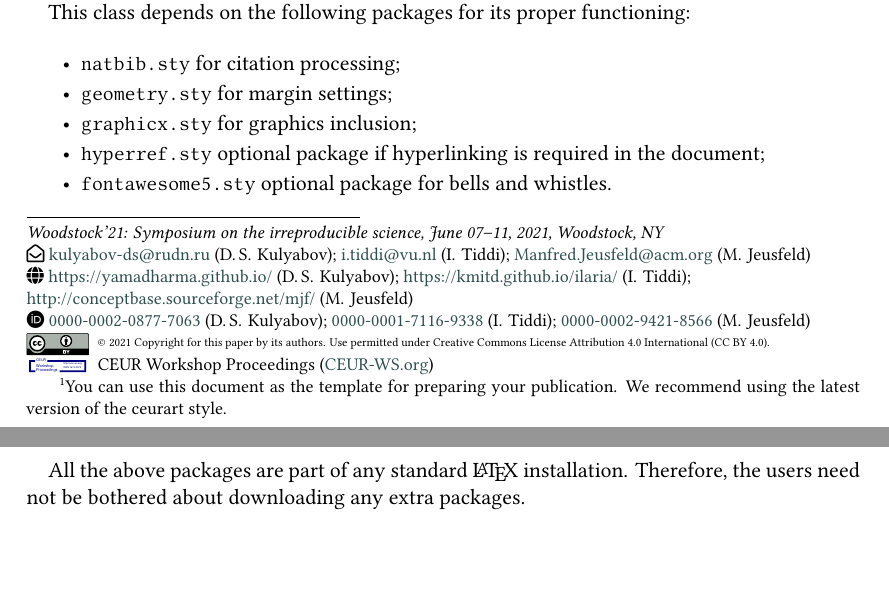
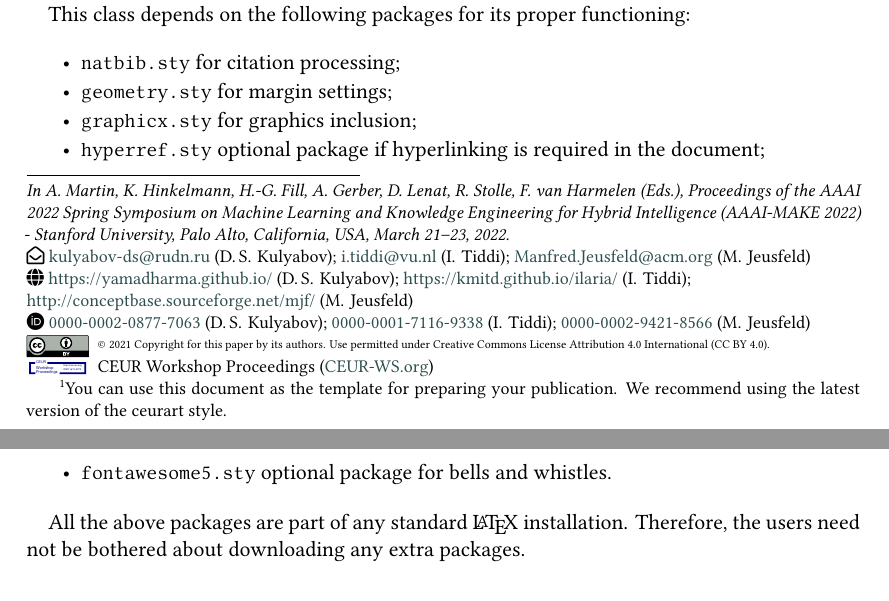
Before and after one commit to AAAI-MAKE/AuthorKit, a LaTeX document (paper.tex): two parts of pages 1 and 2 of 10, joined at a grey line, cut so that both start at the same text, the shorter picture padded with empty space. Compiled offline with XeLaTeX; a LaTeX package or settings file that is missing is left out.

Commit message:
Update for 2022

```diff
--- a/paper.tex
+++ b/paper.tex
@@ -33,8 +33,9 @@
 
 %%
 %% This command is for the conference information
-\conference{Woodstock'21: Symposium on the irreproducible science,
-  June 07--11, 2021, Woodstock, NY}
+\conference{In A. Martin, K. Hinkelmann, H.-G. Fill, A. Gerber, D. Lenat, R. Stolle, F. van Harmelen (Eds.),
+Proceedings of the AAAI 2022 Spring Symposium on Machine Learning and Knowledge Engineering for Hybrid Intelligence (AAAI-MAKE 2022) -
+Stanford University, Palo Alto, California, USA, March 21–23, 2022.}
 
 %%
 %% The "title" command
```
